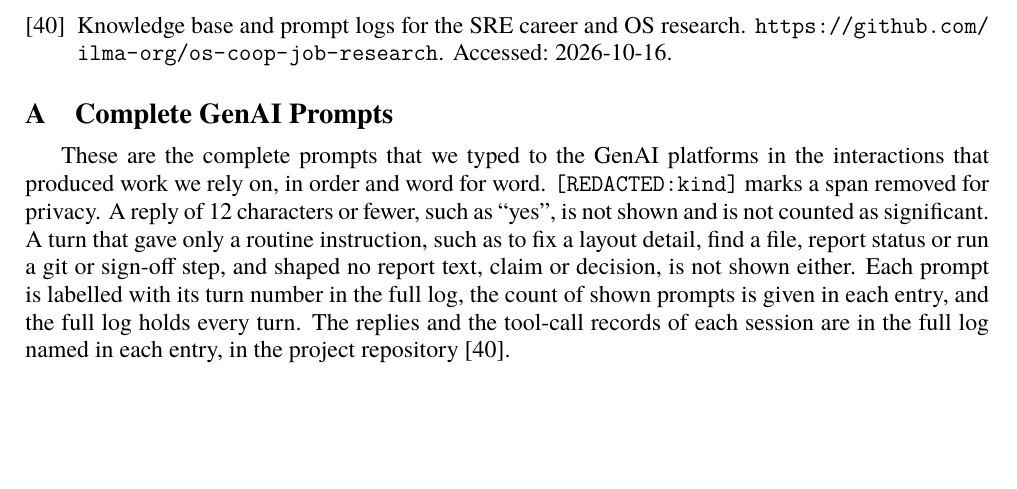
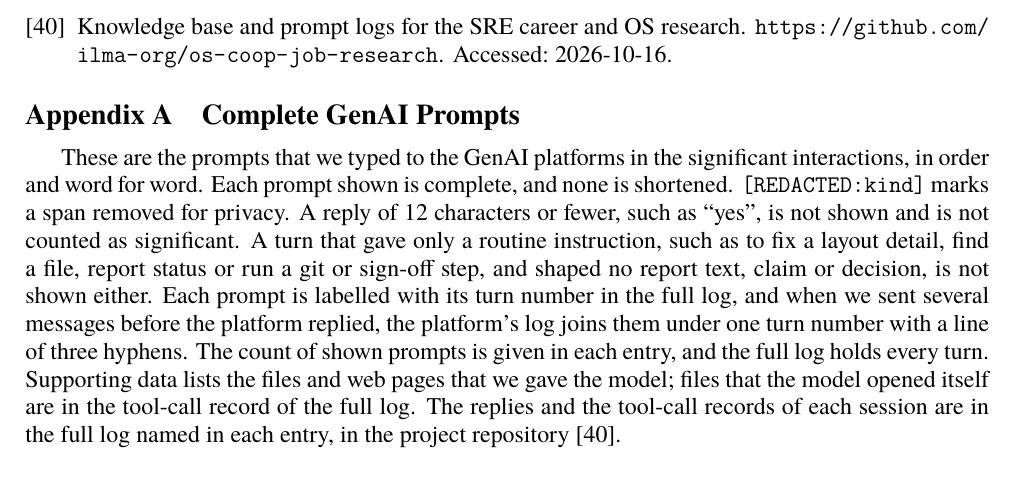
Before and after one commit to ilma-org/os-coop-job-research, a LaTeX document (report/main.tex): part of page 14 of 16, cut so that both start at the same text, the shorter picture padded with empty space. Compiled offline with XeLaTeX; a missing font is replaced by an installed copy or a similar font.

Commit message:
Describe the appendix scope and label its sections
State that each shown prompt is complete, explain the joined-message separator and the supporting data, number the appendix sections A.1 and A.2, and tighten the prompt list spacing.

Co-Authored-By: Claude Sonnet 5.5 <noreply@anthropic.com>

```diff
--- a/report/main.tex
+++ b/report/main.tex
@@ -33,7 +33,7 @@
 \renewcommand\section{\@startsection{section}{1}{\z@}{2.6ex \@plus .6ex \@minus .2ex}{1.2ex \@plus .2ex}{\normalfont\large\bfseries}}
 \renewcommand\paragraph{\@startsection{paragraph}{4}{\z@}{1.6ex \@plus .6ex \@minus .2ex}{-1em}{\normalfont\normalsize\bfseries}}
 \makeatother
-\newenvironment{promptlist}{\begin{list}{}{\setlength{\leftmargin}{0em}\setlength{\itemsep}{3pt}\setlength{\topsep}{1pt}\setlength{\parsep}{0pt}\setlength{\labelwidth}{0em}}}{\end{list}}
+\newenvironment{promptlist}{\begin{list}{}{\setlength{\leftmargin}{0em}\setlength{\itemsep}{2pt}\setlength{\topsep}{1pt}\setlength{\parsep}{0pt}\setlength{\labelwidth}{0em}}}{\end{list}}
 
 \setlength{\emergencystretch}{1.5em}
 \linespread{0.96}% about the leading of single spacing in Word for 12 pt Times New Roman
@@ -67,9 +67,10 @@
 \bibliography{references}
 
 \appendix
+\renewcommand{\thesection}{Appendix~\Alph{section}}\renewcommand{\thesubsection}{\Alph{section}.\arabic{subsection}}
 \section{Complete GenAI Prompts}
 \sloppy
-These are the complete prompts that we typed to the GenAI platforms in the interactions that produced work we rely on, in order and word for word. \texttt{[REDACTED:kind]} marks a span removed for privacy. A reply of 12 characters or fewer, such as ``yes'', is not shown and is not counted as significant. A turn that gave only a routine instruction, such as to fix a layout detail, find a file, report status or run a git or sign-off step, and shaped no report text, claim or decision, is not shown either. Each prompt is labelled with its turn number in the full log, the count of shown prompts is given in each entry, and the full log holds every turn. The replies and the tool-call records of each session are in the full log named in each entry, in the project repository \cite{repo}.
+These are the prompts that we typed to the GenAI platforms in the significant interactions, in order and word for word. Each prompt shown is complete, and none is shortened. \texttt{[REDACTED:kind]} marks a span removed for privacy. A reply of 12 characters or fewer, such as ``yes'', is not shown and is not counted as significant. A turn that gave only a routine instruction, such as to fix a layout detail, find a file, report status or run a git or sign-off step, and shaped no report text, claim or decision, is not shown either. Each prompt is labelled with its turn number in the full log, and when we sent several messages before the platform replied, the platform's log joins them under one turn number with a line of three hyphens. The count of shown prompts is given in each entry, and the full log holds every turn. Supporting data lists the files and web pages that we gave the model; files that the model opened itself are in the tool-call record of the full log. The replies and the tool-call records of each session are in the full log named in each entry, in the project repository \cite{repo}.
 
 \input{generated/appendix.tex}
 
```
